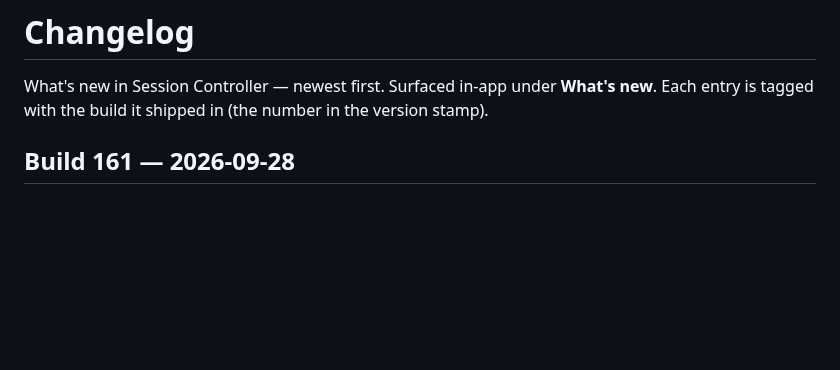
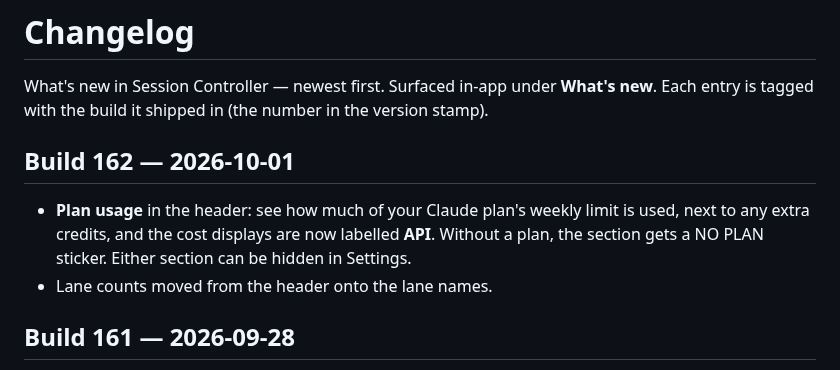
Before and after one commit to DavidMueller1/session-controller, a Markdown page: CHANGELOG.md, the part around the change. GitHub-like rendering; blank space fills up the shorter version.

```diff
--- a/CHANGELOG.md
+++ b/CHANGELOG.md
@@ -2,6 +2,10 @@
 
 What's new in Session Controller — newest first. Surfaced in-app under **What's new**.
 Each entry is tagged with the build it shipped in (the number in the version stamp).
+
+## Build 162 — 2026-10-01
+- **Plan usage** in the header: see how much of your Claude plan's weekly limit is used, next to any extra credits, and the cost displays are now labelled **API**. Without a plan, the section gets a NO PLAN sticker. Either section can be hidden in Settings.
+- Lane counts moved from the header onto the lane names.
 
 ## Build 161 — 2026-09-28
 - Sturdier session tracking: a turn that fails on a rate limit or API error now shows **Needs you** instead of staying In-flight, login and quota notifications no longer make a strip flash, and resumed sessions come back right away.
```
Also changed, not shown: README.md (+6 -2 lines), docs/screenshots/board.png, docs/screenshots/detail.png, docs/screenshots/grid.png, docs/screenshots/taxi.gif, 10 other files.
